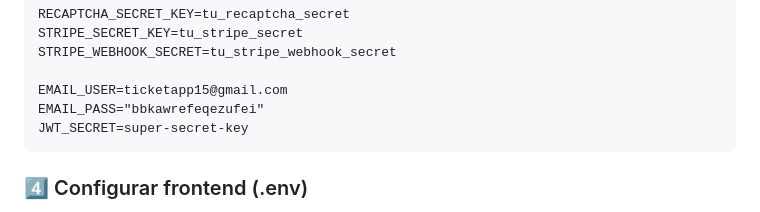
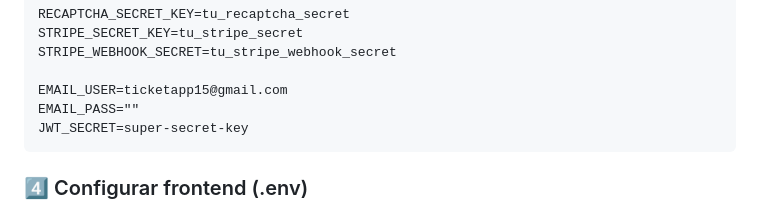
Before and after one commit to valenpeppi/BackEnd-Venta-de-Entradas, a Markdown page: README.md, the part around the change. Drawn GitHub-style.

Commit message:
correccion

```diff
--- a/README.md
+++ b/README.md
@@ -686,7 +686,7 @@ STRIPE_SECRET_KEY=tu_stripe_secret
 STRIPE_WEBHOOK_SECRET=tu_stripe_webhook_secret
 
 EMAIL_USER=ticketapp15@gmail.com
-EMAIL_PASS="bbkawrefeqezufei"
+EMAIL_PASS=""
 JWT_SECRET=super-secret-key
 </code></pre>
 
```
